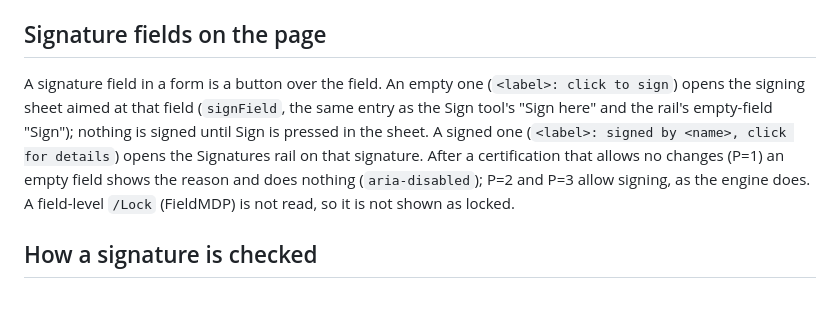
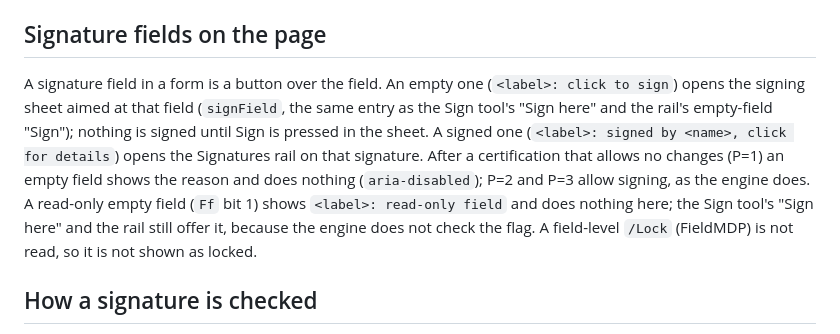
Before and after one commit to Berkay2002/inkwell, a Markdown page: docs/sign.md, the part around the change. Drawn GitHub-style; blank space fills up the shorter version.

Commit message:
Docs: a read-only empty signature field does nothing when clicked

```diff
--- a/docs/sign.md
+++ b/docs/sign.md
@@ -11,7 +11,7 @@ Engine: `src-tauri/src/sign/`. `pdf.rs` writes and checks PAdES signatures, `cry
 
 ## Signature fields on the page
 
-A signature field in a form is a button over the field. An empty one (`<label>: click to sign`) opens the signing sheet aimed at that field (`signField`, the same entry as the Sign tool's "Sign here" and the rail's empty-field "Sign"); nothing is signed until Sign is pressed in the sheet. A signed one (`<label>: signed by <name>, click for details`) opens the Signatures rail on that signature. After a certification that allows no changes (P=1) an empty field shows the reason and does nothing (`aria-disabled`); P=2 and P=3 allow signing, as the engine does. A field-level `/Lock` (FieldMDP) is not read, so it is not shown as locked.
+A signature field in a form is a button over the field. An empty one (`<label>: click to sign`) opens the signing sheet aimed at that field (`signField`, the same entry as the Sign tool's "Sign here" and the rail's empty-field "Sign"); nothing is signed until Sign is pressed in the sheet. A signed one (`<label>: signed by <name>, click for details`) opens the Signatures rail on that signature. After a certification that allows no changes (P=1) an empty field shows the reason and does nothing (`aria-disabled`); P=2 and P=3 allow signing, as the engine does. A read-only empty field (`Ff` bit 1) shows `<label>: read-only field` and does nothing here; the Sign tool's "Sign here" and the rail still offer it, because the engine does not check the flag. A field-level `/Lock` (FieldMDP) is not read, so it is not shown as locked.
 
 ## How a signature is checked
 
```
